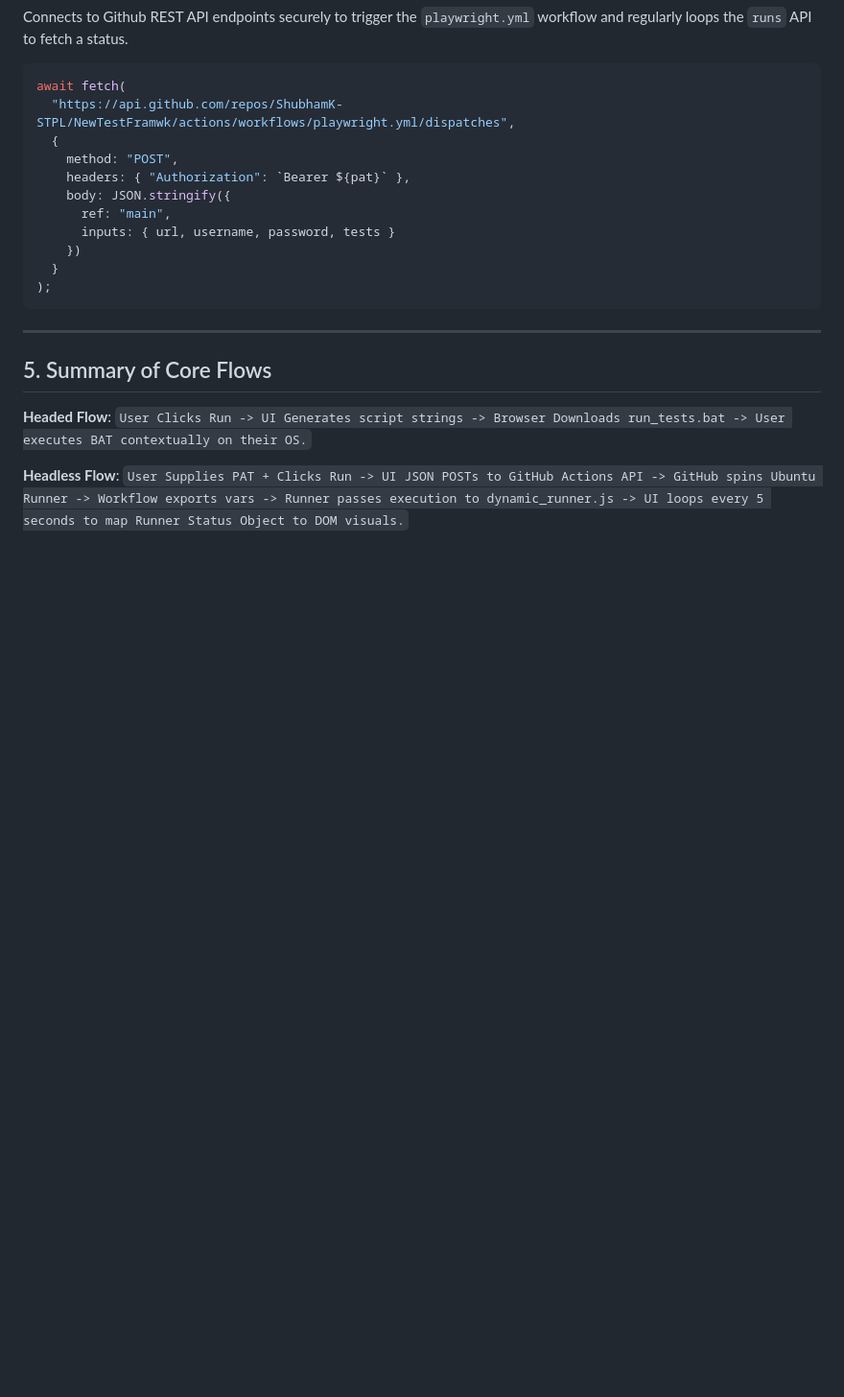
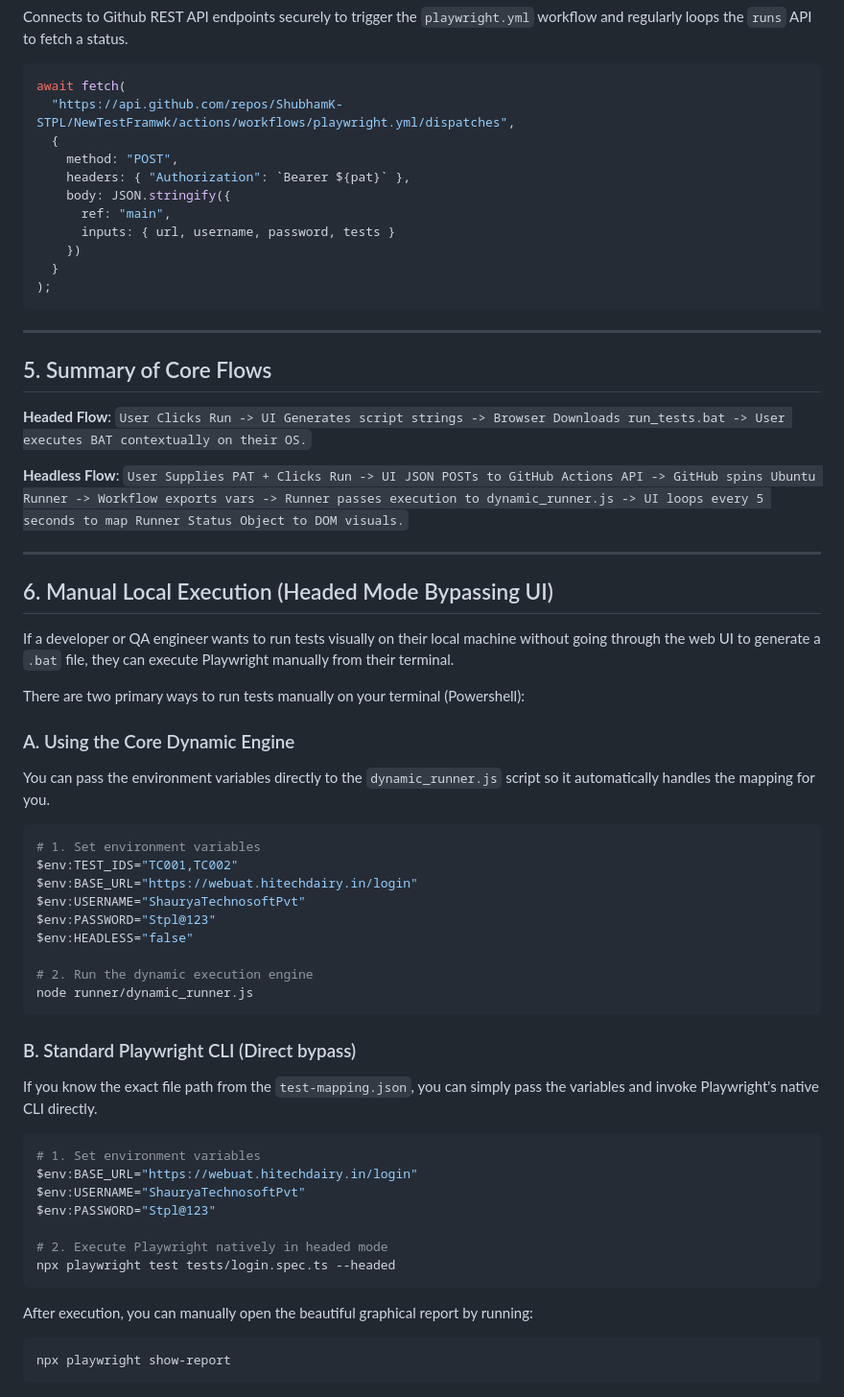
Before and after one commit to ShubhamK-STPL/NewTestFramwk, a Markdown page: Docs/Implementation_Guide.md, the part around the change. Shown at 96% size. Drawn GitHub-style; blank space fills up the shorter version.

Commit message:
docs: Add instructions for manual headed execution via Powershell

````diff
--- a/Docs/Implementation_Guide.md
+++ b/Docs/Implementation_Guide.md
@@ -143,3 +143,43 @@ await fetch(
 
 **Headless Flow**:
 `User Supplies PAT + Clicks Run -> UI JSON POSTs to GitHub Actions API -> GitHub spins Ubuntu Runner -> Workflow exports vars -> Runner passes execution to dynamic_runner.js -> UI loops every 5 seconds to map Runner Status Object to DOM visuals.`
+
+---
+
+## 6. Manual Local Execution (Headed Mode Bypassing UI)
+If a developer or QA engineer wants to run tests visually on their local machine without going through the web UI to generate a `.bat` file, they can execute Playwright manually from their terminal.
+
+There are two primary ways to run tests manually on your terminal (Powershell):
+
+### A. Using the Core Dynamic Engine
+You can pass the environment variables directly to the `dynamic_runner.js` script so it automatically handles the mapping for you.
+
+```powershell
+# 1. Set environment variables
+$env:TEST_IDS="TC001,TC002"
+$env:BASE_URL="https://webuat.hitechdairy.in/login"
+$env:USERNAME="ShauryaTechnosoftPvt"
+$env:PASSWORD="Stpl@123"
+$env:HEADLESS="false"
+
+# 2. Run the dynamic execution engine
+node runner/dynamic_runner.js
+```
+
+### B. Standard Playwright CLI (Direct bypass)
+If you know the exact file path from the `test-mapping.json`, you can simply pass the variables and invoke Playwright's native CLI directly.
+
+```powershell
+# 1. Set environment variables
+$env:BASE_URL="https://webuat.hitechdairy.in/login"
+$env:USERNAME="ShauryaTechnosoftPvt"
+$env:PASSWORD="Stpl@123"
+
+# 2. Execute Playwright natively in headed mode
+npx playwright test tests/login.spec.ts --headed
+```
+
+After execution, you can manually open the beautiful graphical report by running:
+```bash
+npx playwright show-report
+```
````
